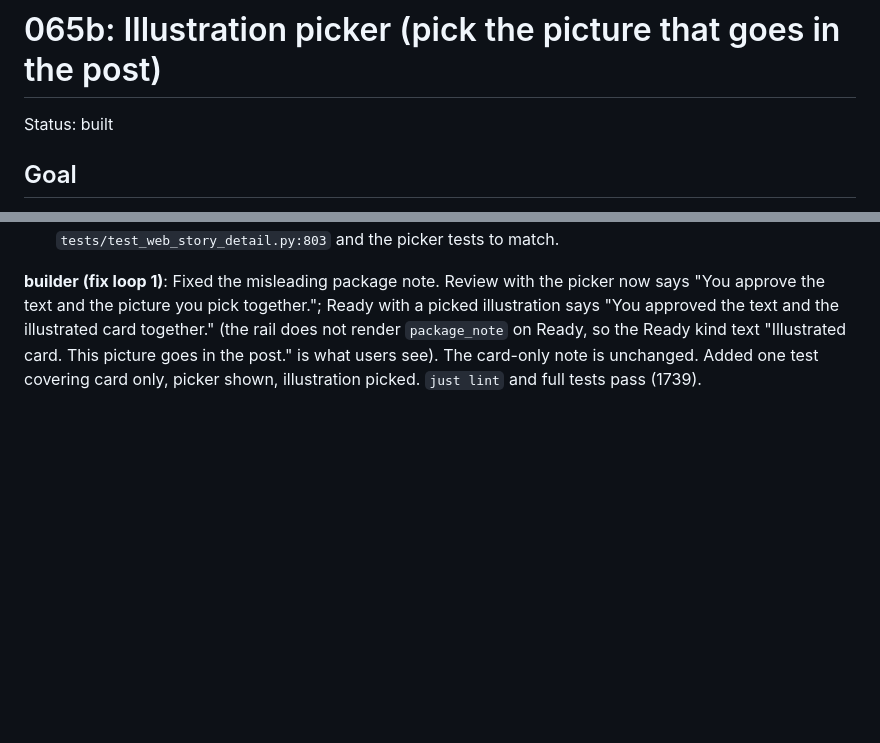
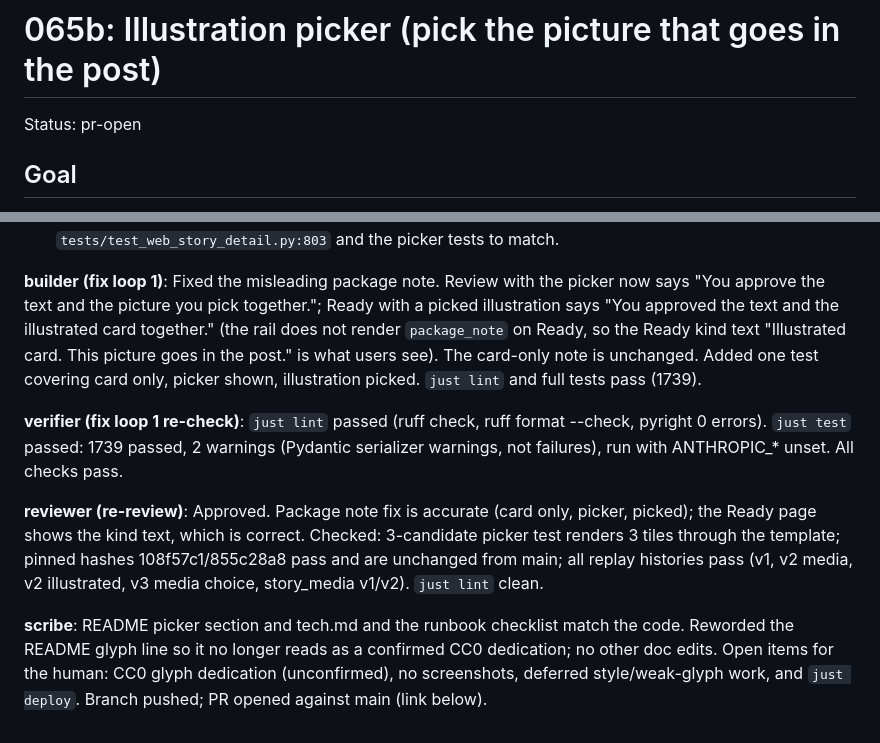
Before and after one commit to akonale/ai-trend-pipeline, a Markdown page: docs/tasks/065b-illustration-picker.md, 2 parts joined by grey strips. GitHub-like rendering; blank space fills up the shorter version.

Commit message:
docs(065b): reword glyph CC0 line, scribe handoff note
The README no longer reads as a confirmed CC0 dedication for the project glyphs; LICENSES.md is unchanged.

Co-Authored-By: Claude Haiku 5.5 <noreply@anthropic.com>

```diff
--- a/docs/tasks/065b-illustration-picker.md
+++ b/docs/tasks/065b-illustration-picker.md
@@ -1,6 +1,6 @@
 # 065b: Illustration picker (pick the picture that goes in the post)
 
-Status: built
+Status: pr-open
 
 ## Goal
 
@@ -433,3 +433,12 @@ Needs fix (1 real problem; the rest of the diff is approved, 1738 tests pass):
 
 **builder (fix loop 1)**: Fixed the misleading package note. Review with the picker now says "You approve the text and the picture you pick together."; Ready with a picked illustration says "You approved the text and the illustrated card together." (the rail does not render `package_note` on Ready, so the Ready kind text "Illustrated card. This picture goes in the post." is what users see). The card-only note is unchanged.
 Added one test covering card only, picker shown, illustration picked. `just lint` and full tests pass (1739).
+
+**verifier (fix loop 1 re-check)**: `just lint` passed (ruff check, ruff format --check, pyright 0 errors). `just test` passed: 1739 passed, 2 warnings (Pydantic serializer warnings, not failures), run with ANTHROPIC_* unset.
+All checks pass.
+
+**reviewer (re-review)**: Approved. Package note fix is accurate (card only, picker, picked); the Ready page shows the kind text, which is correct.
+Checked: 3-candidate picker test renders 3 tiles through the template; pinned hashes 108f57c1/855c28a8 pass and are unchanged from main; all replay histories pass (v1, v2 media, v2 illustrated, v3 media choice, story_media v1/v2). `just lint` clean.
+
+**scribe**: README picker section and tech.md and the runbook checklist match the code. Reworded the README glyph line so it no longer reads as a confirmed CC0 dedication; no other doc edits. Open items for the human: CC0 glyph dedication (unconfirmed), no screenshots, deferred style/weak-glyph work, and `just deploy`.
+Branch pushed; PR opened against main (link below).
```
Also changed, not shown: README.md (+1 -1 lines).
